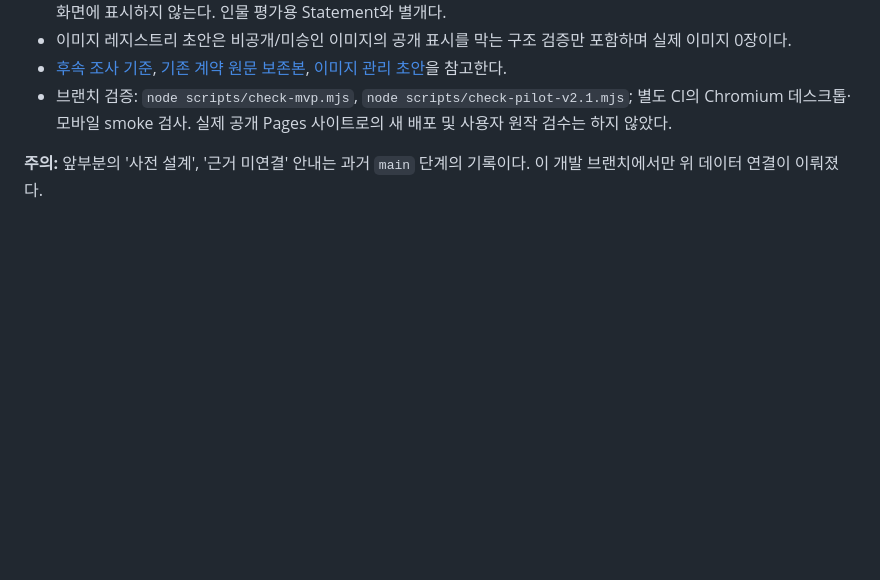
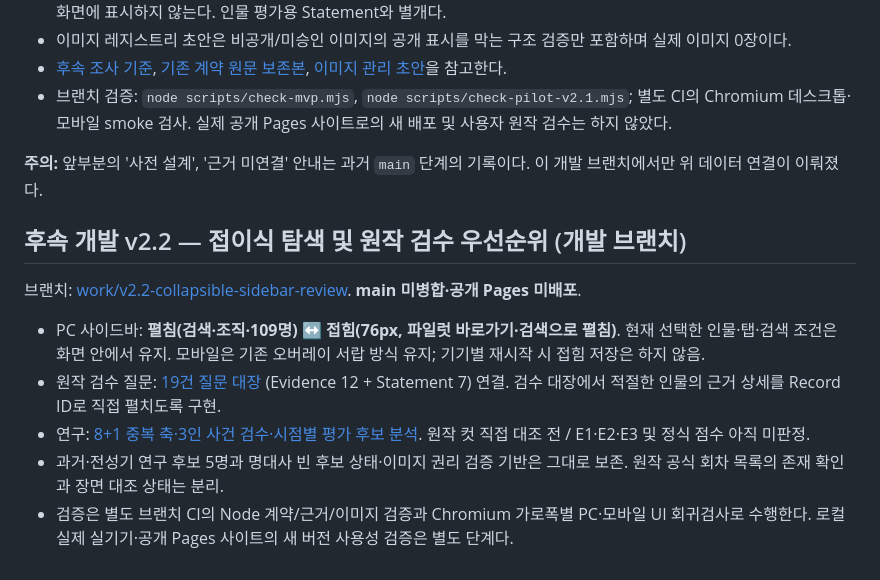
Before and after one commit to pchjesus/castle-combat-analysis, a Markdown page: README.md, the part around the change. Rendered like a GitHub page; blank space fills up the shorter version.

Commit message:
docs: record v2.2 collapsible sidebar, scene-check queue and verification scope

```diff
--- a/README.md
+++ b/README.md
@@ -64,3 +64,13 @@
 - 브랜치 검증: `node scripts/check-mvp.mjs`, `node scripts/check-pilot-v2.1.mjs`; 별도 CI의 Chromium 데스크톱·모바일 smoke 검사. 실제 공개 Pages 사이트로의 새 배포 및 사용자 원작 검수는 하지 않았다.
 
 **주의:** 앞부분의 '사전 설계', '근거 미연결' 안내는 과거 `main` 단계의 기록이다. 이 개발 브랜치에서만 위 데이터 연결이 이뤄졌다.
+
+## 후속 개발 v2.2 — 접이식 탐색 및 원작 검수 우선순위 (개발 브랜치)
+
+브랜치: [work/v2.2-collapsible-sidebar-review](https://github.com/pchjesus/castle-combat-analysis/tree/work/v2.2-collapsible-sidebar-review). **main 미병합·공개 Pages 미배포**.
+
+- PC 사이드바: **펼침(검색·조직·109명) ↔ 접힘(76px, 파일럿 바로가기·검색으로 펼침)**. 현재 선택한 인물·탭·검색 조건은 화면 안에서 유지. 모바일은 기존 오버레이 서랍 방식 유지; 기기별 재시작 시 접힘 저장은 하지 않음.
+- 원작 검수 질문: [19건 질문 대장](data/pilot-review-queue.v2.2.json) (Evidence 12 + Statement 7) 연결. 검수 대장에서 적절한 인물의 근거 상세를 Record ID로 직접 펼치도록 구현.
+- 연구: [8+1 중복 축·3인 사건 검수·시점별 평가 후보 분석](docs/V2_2_EVIDENCE_MODEL_ERA_AUDIT_DRAFT.md). 원작 컷 직접 대조 전 / E1·E2·E3 및 정식 점수 아직 미판정.
+- 과거·전성기 연구 후보 5명과 명대사 빈 후보 상태·이미지 권리 검증 기반은 그대로 보존. 원작 공식 회차 목록의 존재 확인과 장면 대조 상태는 분리.
+- 검증은 별도 브랜치 CI의 Node 계약/근거/이미지 검증과 Chromium 가로폭별 PC·모바일 UI 회귀검사로 수행한다. 로컬 실제 실기기·공개 Pages 사이트의 새 버전 사용성 검증은 별도 단계다.
```
